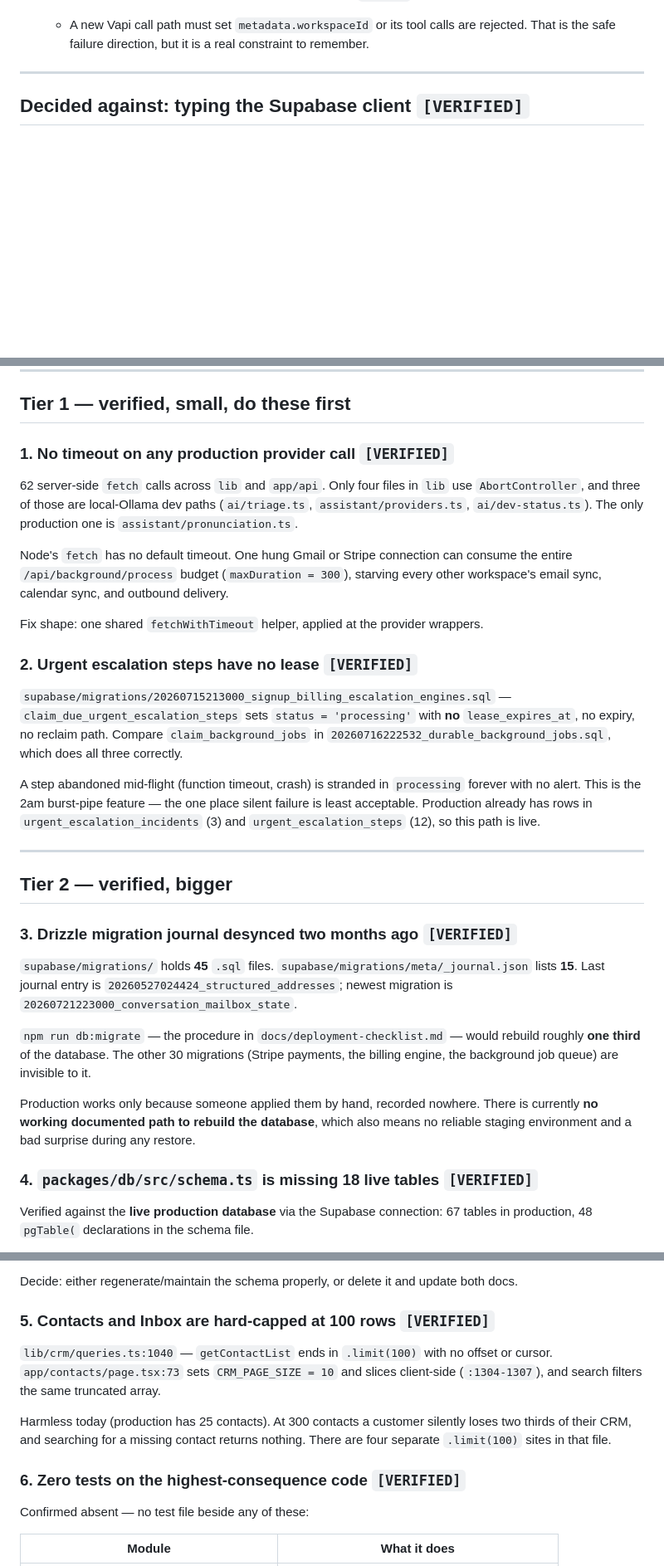
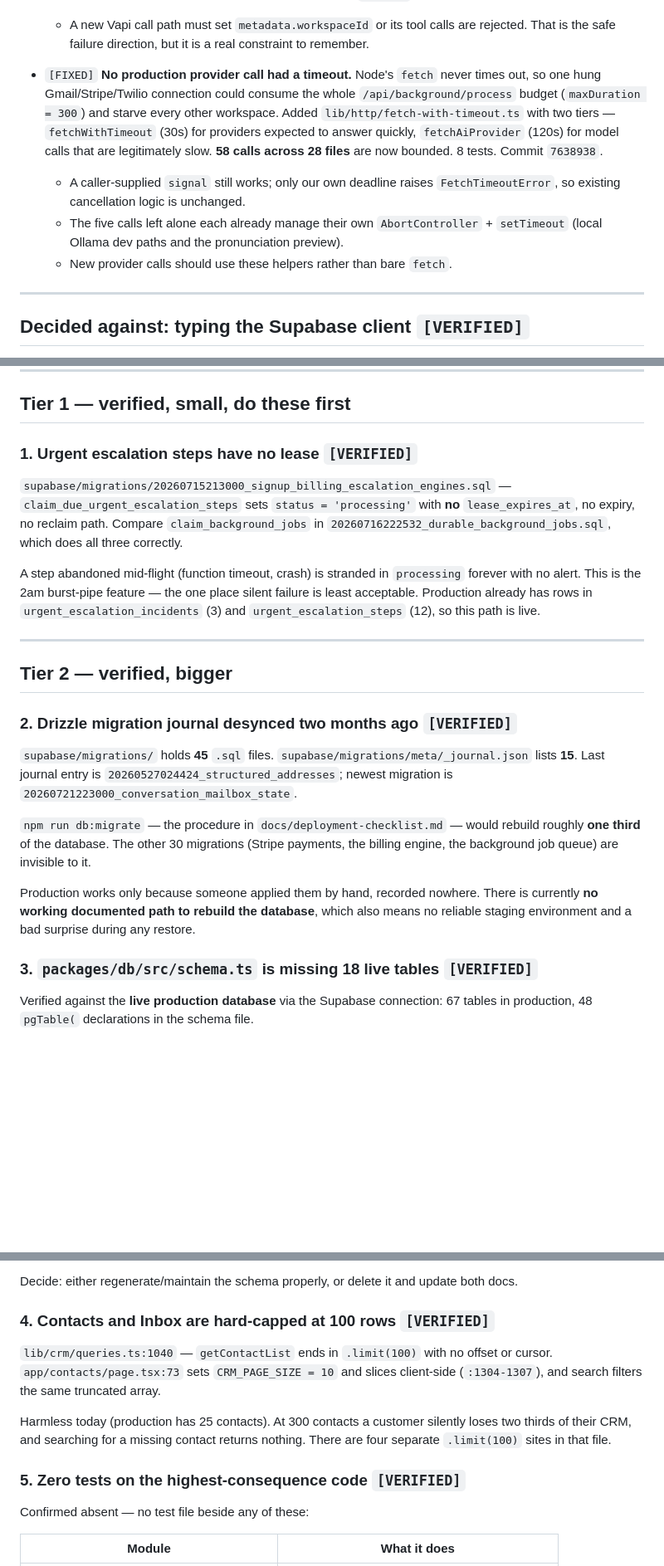
Before and after one commit to dbark224-ops/kyro, a Markdown page: docs/code-quality-findings-2026-07-25.md, 3 parts joined by grey strips. Shown at 83% size. Rendered like a GitHub page; blank space fills up the shorter version.

Commit message:
Mark provider timeouts as done in findings doc
Tier 1 item moves to Fixed; remaining items renumbered. One Tier 1 item left.

Co-Authored-By: Claude Opus 5 <noreply@anthropic.com>

```diff
--- a/docs/code-quality-findings-2026-07-25.md
+++ b/docs/code-quality-findings-2026-07-25.md
@@ -111,6 +111,18 @@ items as leads, not facts.
   Commit `ed13056`.
   - A new Vapi call path must set `metadata.workspaceId` or its tool calls are rejected.
     That is the safe failure direction, but it is a real constraint to remember.
+- `[FIXED]` **No production provider call had a timeout.** Node's `fetch` never times out,
+  so one hung Gmail/Stripe/Twilio connection could consume the whole
+  `/api/background/process` budget (`maxDuration = 300`) and starve every other
+  workspace. Added `lib/http/fetch-with-timeout.ts` with two tiers — `fetchWithTimeout`
+  (30s) for providers expected to answer quickly, `fetchAiProvider` (120s) for model calls
+  that are legitimately slow. **58 calls across 28 files** are now bounded. 8 tests.
+  Commit `7638938`.
+  - A caller-supplied `signal` still works; only our own deadline raises
+    `FetchTimeoutError`, so existing cancellation logic is unchanged.
+  - The five calls left alone each already manage their own `AbortController` +
+    `setTimeout` (local Ollama dev paths and the pronunciation preview).
+  - New provider calls should use these helpers rather than bare `fetch`.
 
 ---
 
@@ -147,20 +159,7 @@ if a bug appears that typed clients would genuinely have caught.
 
 ## Tier 1 — verified, small, do these first
 
-### 1. No timeout on any production provider call `[VERIFIED]`
-
-62 server-side `fetch` calls across `lib` and `app/api`. Only four files in `lib` use
-`AbortController`, and three of those are local-Ollama dev paths
-(`ai/triage.ts`, `assistant/providers.ts`, `ai/dev-status.ts`). The only production one
-is `assistant/pronunciation.ts`.
-
-Node's `fetch` has no default timeout. One hung Gmail or Stripe connection can consume
-the entire `/api/background/process` budget (`maxDuration = 300`), starving every other
-workspace's email sync, calendar sync, and outbound delivery.
-
-Fix shape: one shared `fetchWithTimeout` helper, applied at the provider wrappers.
-
-### 2. Urgent escalation steps have no lease `[VERIFIED]`
+### 1. Urgent escalation steps have no lease `[VERIFIED]`
 
 `supabase/migrations/20260715213000_signup_billing_escalation_engines.sql` —
 `claim_due_urgent_escalation_steps` sets `status = 'processing'` with **no**
@@ -176,7 +175,7 @@ failure is least acceptable. Production already has rows in
 
 ## Tier 2 — verified, bigger
 
-### 3. Drizzle migration journal desynced two months ago `[VERIFIED]`
+### 2. Drizzle migration journal desynced two months ago `[VERIFIED]`
 
 `supabase/migrations/` holds **45** `.sql` files.
 `supabase/migrations/meta/_journal.json` lists **15**. Last journal entry is
@@ -190,7 +189,7 @@ Production works only because someone applied them by hand, recorded nowhere. Th
 currently **no working documented path to rebuild the database**, which also means no
 reliable staging environment and a bad surprise during any restore.
 
-### 4. `packages/db/src/schema.ts` is missing 18 live tables `[VERIFIED]`
+### 3. `packages/db/src/schema.ts` is missing 18 live tables `[VERIFIED]`
 
 Verified against the **live production database** via the Supabase connection:
 67 tables in production, 48 `pgTable(` declarations in the schema file.
@@ -209,7 +208,7 @@ following the doc produces a broken change.
 
 Decide: either regenerate/maintain the schema properly, or delete it and update both docs.
 
-### 5. Contacts and Inbox are hard-capped at 100 rows `[VERIFIED]`
+### 4. Contacts and Inbox are hard-capped at 100 rows `[VERIFIED]`
 
 `lib/crm/queries.ts:1040` — `getContactList` ends in `.limit(100)` with no offset or
 cursor. `app/contacts/page.tsx:73` sets `CRM_PAGE_SIZE = 10` and slices client-side
@@ -219,7 +218,7 @@ Harmless today (production has 25 contacts). At 300 contacts a customer silently
 two thirds of their CRM, and searching for a missing contact returns nothing. There are
 four separate `.limit(100)` sites in that file.
 
-### 6. Zero tests on the highest-consequence code `[VERIFIED]`
+### 5. Zero tests on the highest-consequence code `[VERIFIED]`
 
 Confirmed absent — no test file beside any of these:
 
```
Also changed, not shown: other parts of docs/code-quality-findings-2026-07-25.md (+1 -1 lines).
